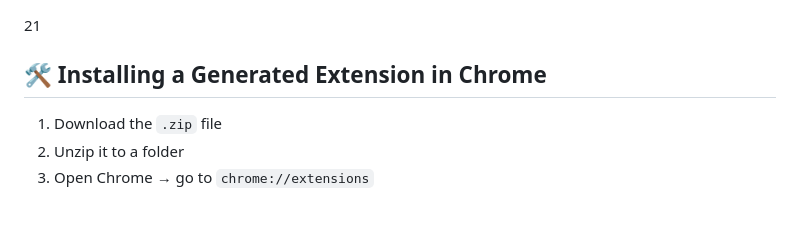
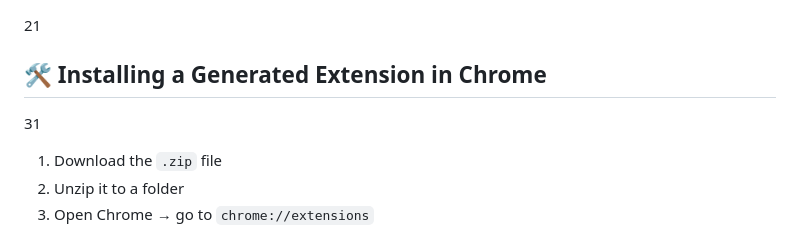
Before and after one commit to Ramgella/Extensio-Text-to-Extension-Generator, a Markdown page: README.md, the part around the change. Rendered like a GitHub page; blank space fills up the shorter version.

```diff
--- a/README.md
+++ b/README.md
@@ -105,7 +105,7 @@ Requires `nodemon` (included as dev dependency).
 ---
 21
 ## 🛠️ Installing a Generated Extension in Chrome
-
+31
 1. Download the `.zip` file
 2. Unzip it to a folder
 3. Open Chrome → go to `chrome://extensions`
```
